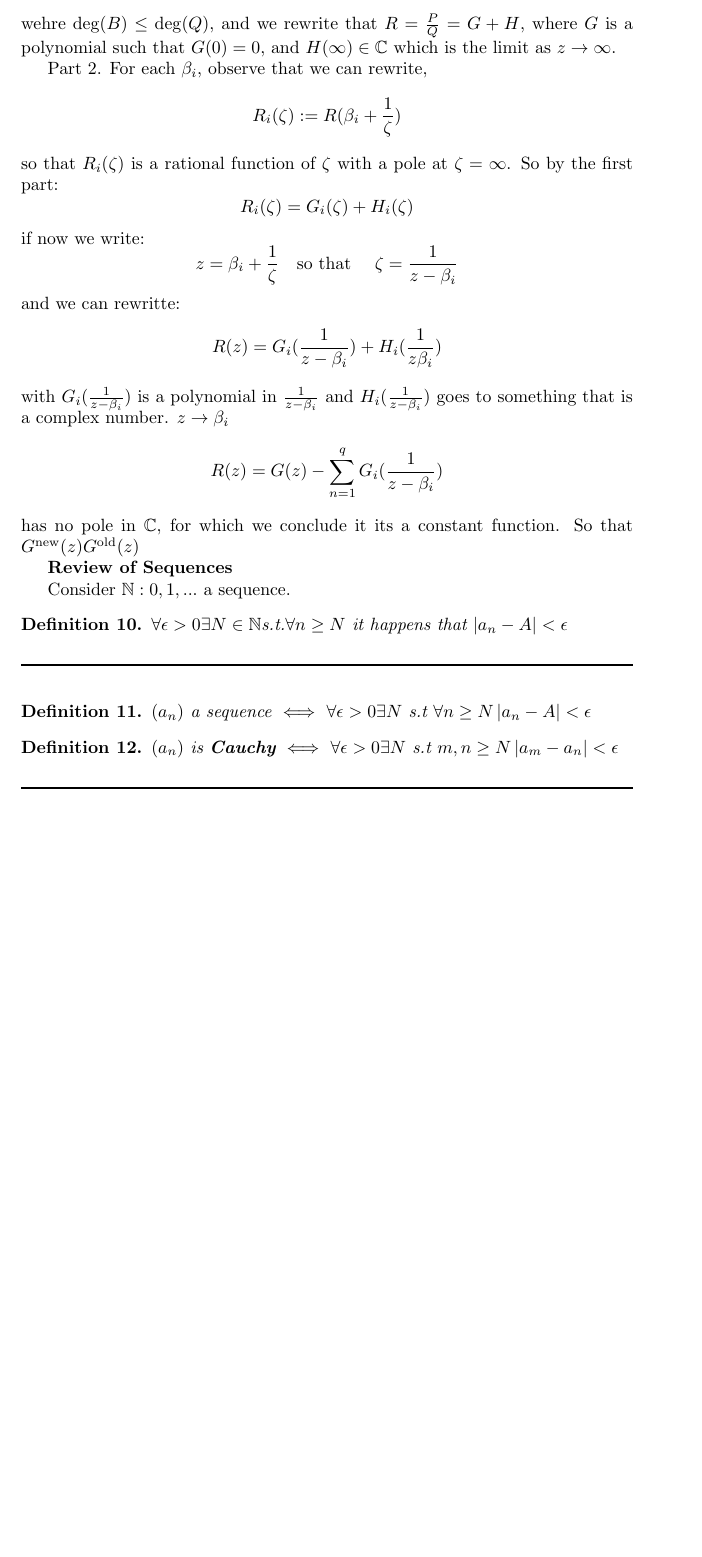
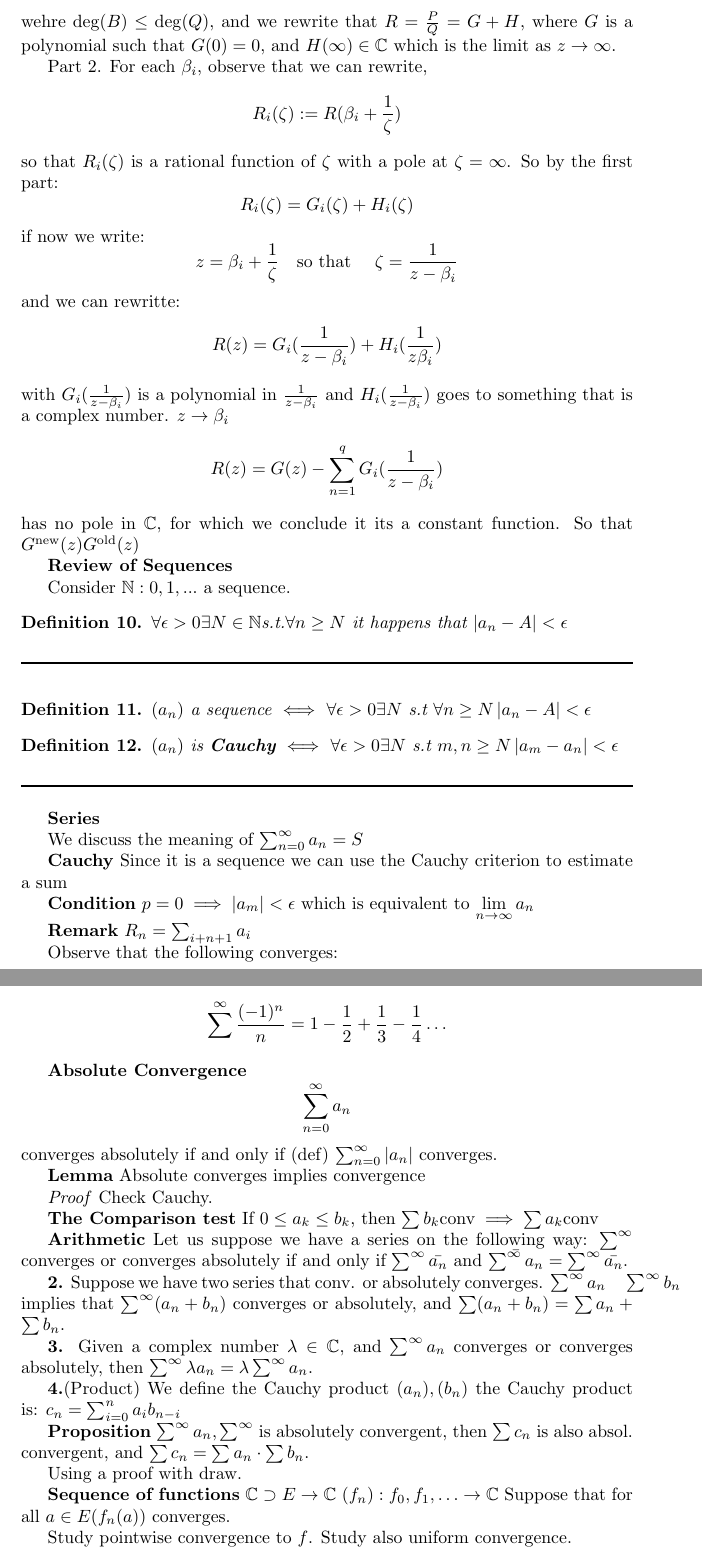
Before and after one commit to Davidnet/ComplexAnalysis, a LaTeX document (Class Notes on Complex Analysis/main.tex, which reads Class Notes on Complex Analysis/class09.tex): part of page 16 of 16 before the commit and two parts of pages 16 and 17 of 17 after it, the two joined at a grey line, cut so that both start at the same text, the shorter picture padded with empty space. Compiled offline with pdfLaTeX.

Commit message:
Class 09

```diff
--- /dev/null
+++ b/Class Notes on Complex Analysis/class09.tex
@@ -0,0 +1,45 @@
+
+\textbf{Series}
+
+We discuss the meaning of $ \sum_{n=0}^{\infty} a_n = S $
+
+\textbf{Cauchy}
+Since it is a sequence we can use the Cauchy criterion to estimate a sum
+
+\textbf{Condition} $  p =0  \implies \abs{a_m} < \epsilon $ which is equivalent to $ \lim\limits_{n \rightarrow \infty} a_n  $
+
+\textbf{Remark} $ R_n = \sum_{i + n+1}^{} a_i $
+
+Observe that the following converges:
+
+\[ \sum_{}^{\infty} \frac{(-1)^n}{n} = 1 - \frac{1}{2} + \frac{1}{3} - \frac{1}{4} \ldots \]
+
+\textbf{Absolute Convergence}
+\[ \sum_{n = 0}^{\infty} a_n \] converges absolutely if and only if (def) $ \sum_{n=0}^{\infty} \abs{a_n} $ converges.
+
+\textbf{Lemma} Absolute converges implies convergence
+
+\textit{Proof} Check Cauchy.
+
+\textbf{The Comparison test}
+If $ 0 \leq a_k \leq b_k $, then $ \sum b_k \qt{conv}  \implies \sum a_k \qt{conv}$
+
+\textbf{Arithmetic}
+Let us suppose we have a series on the following way: $  \sum^\infty  $ converges or converges absolutely if and only if $ \sum^\infty \bar{a_n} $ and $ \bar{\sum^\infty a_n} = \sum^\infty \bar{a_n} $.
+
+\textbf{2.} Suppose we have two series that conv. or absolutely converges. $ \sum^\infty a_n \quad \sum^\infty b_n $ implies that $ \sum^\infty (a_n + b_n) $ converges or absolutely, and $ \sum (a_n + b_n) = \sum a_n + \sum b_n $.
+
+\textbf{3.} Given a complex number $ \lambda \in \CC $, and $ \sum_{}^{\infty} a_n$ converges or converges absolutely, then $ \sum_{}^{\infty} \lambda a_n  = \lambda \sum_{}^{\infty} a_n$.
+
+\textbf{4.}(Product)
+We define the Cauchy product $ (a_n),(b_n) $ the Cauchy product is: $ c_n = \sum_{i=0}^{n} a_ib_{n-i} $
+
+\textbf{Proposition} $ \sum_{}^{\infty} a_n, \sum_{}^{\infty} $ is absolutely convergent, then $ \sum c_n $ is also absol. convergent, and $ \sum c_n = \sum a_n \cdot \sum b_n $.
+
+Using a proof with draw.
+
+\textbf{Sequence of functions} $ \CC \supset E \rightarrow \CC $ $ \function{(f_n)}{f_0,f_1, \ldots}{\CC} $
+Suppose that for all $ a \in E (f_n(a)) $ converges.
+
+Study pointwise convergence to $f$.
+Study also uniform convergence.
--- a/Class Notes on Complex Analysis/main.tex
+++ b/Class Notes on Complex Analysis/main.tex
@@ -88,4 +88,8 @@
 
 \noindent\rule{\textwidth}{1pt}\\[-0.1cm]
 
+
+\input{class09}
+
+
 \end{document}
```
Also changed, not shown: Class Notes on Complex Analysis/main.pdf.
